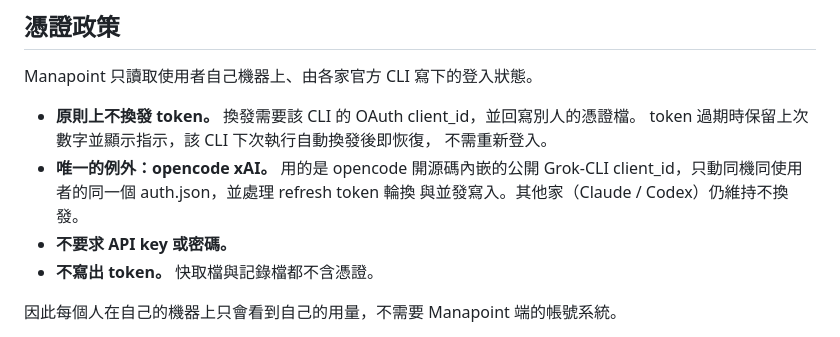
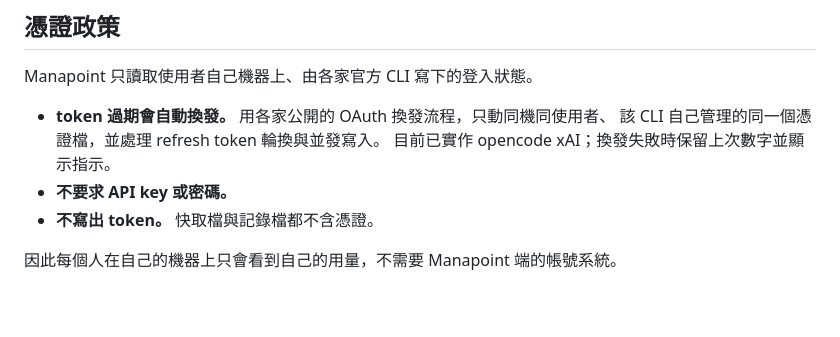
Before and after one commit to vux427/Manapoint, a Markdown page: docs/providers.md, the part around the change. Drawn GitHub-style; blank space fills up the shorter version.

```diff
--- a/docs/providers.md
+++ b/docs/providers.md
@@ -108,12 +108,9 @@ Claude / Codex / Grok 三家的 endpoint 出處為 MIT 授權的
 
 Manapoint 只讀取使用者自己機器上、由各家官方 CLI 寫下的登入狀態。
 
-- **原則上不換發 token。** 換發需要該 CLI 的 OAuth client_id，並回寫別人的憑證檔。
-  token 過期時保留上次數字並顯示指示，該 CLI 下次執行自動換發後即恢復，
-  不需重新登入。
-- **唯一的例外：opencode xAI。** 用的是 opencode 開源碼內嵌的公開 Grok-CLI
-  client_id，只動同機同使用者的同一個 auth.json，並處理 refresh token 輪換
-  與並發寫入。其他家（Claude / Codex）仍維持不換發。
+- **token 過期會自動換發。** 用各家公開的 OAuth 換發流程，只動同機同使用者、
+  該 CLI 自己管理的同一個憑證檔，並處理 refresh token 輪換與並發寫入。
+  目前已實作 opencode xAI；換發失敗時保留上次數字並顯示指示。
 - **不要求 API key 或密碼。**
 - **不寫出 token。** 快取檔與記錄檔都不含憑證。
 
```
Also changed, not shown: README-en.md (+1 -1 lines), README.md (+1 -1 lines), docs/images/theme-terminal.png, 4 other files.
